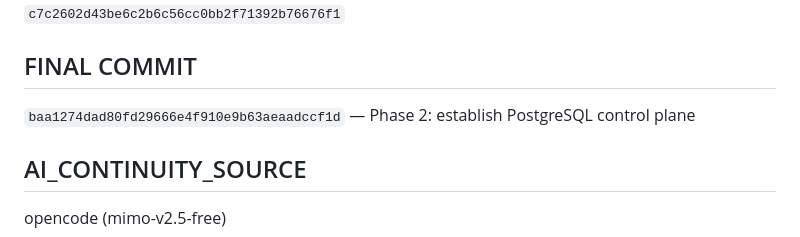
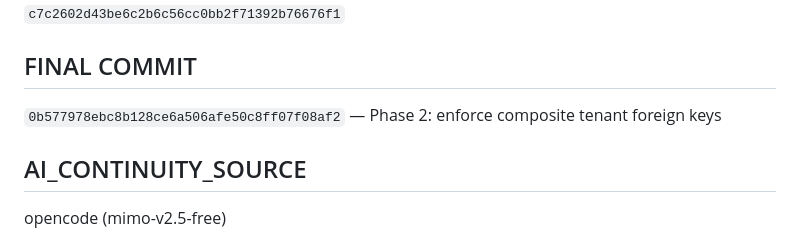
Before and after one commit to farijarifriyanto-debug/BotConnector, a Markdown page: phase-handoffs/PHASE-2.md, the part around the change. GitHub-like rendering.

Commit message:
Phase 2: finalize PostgreSQL control plane handoff

```diff
--- a/phase-handoffs/PHASE-2.md
+++ b/phase-handoffs/PHASE-2.md
@@ -14,7 +14,7 @@ PASS / LOCKED
 
 ## FINAL COMMIT
 
-`baa1274dad80fd29666e4f910e9b63aeaadccf1d` — Phase 2: establish PostgreSQL control plane
+`0b577978ebc8b128ce6a506afe50c8ff07f08af2` — Phase 2: enforce composite tenant foreign keys
 
 ## AI_CONTINUITY_SOURCE
 
```
